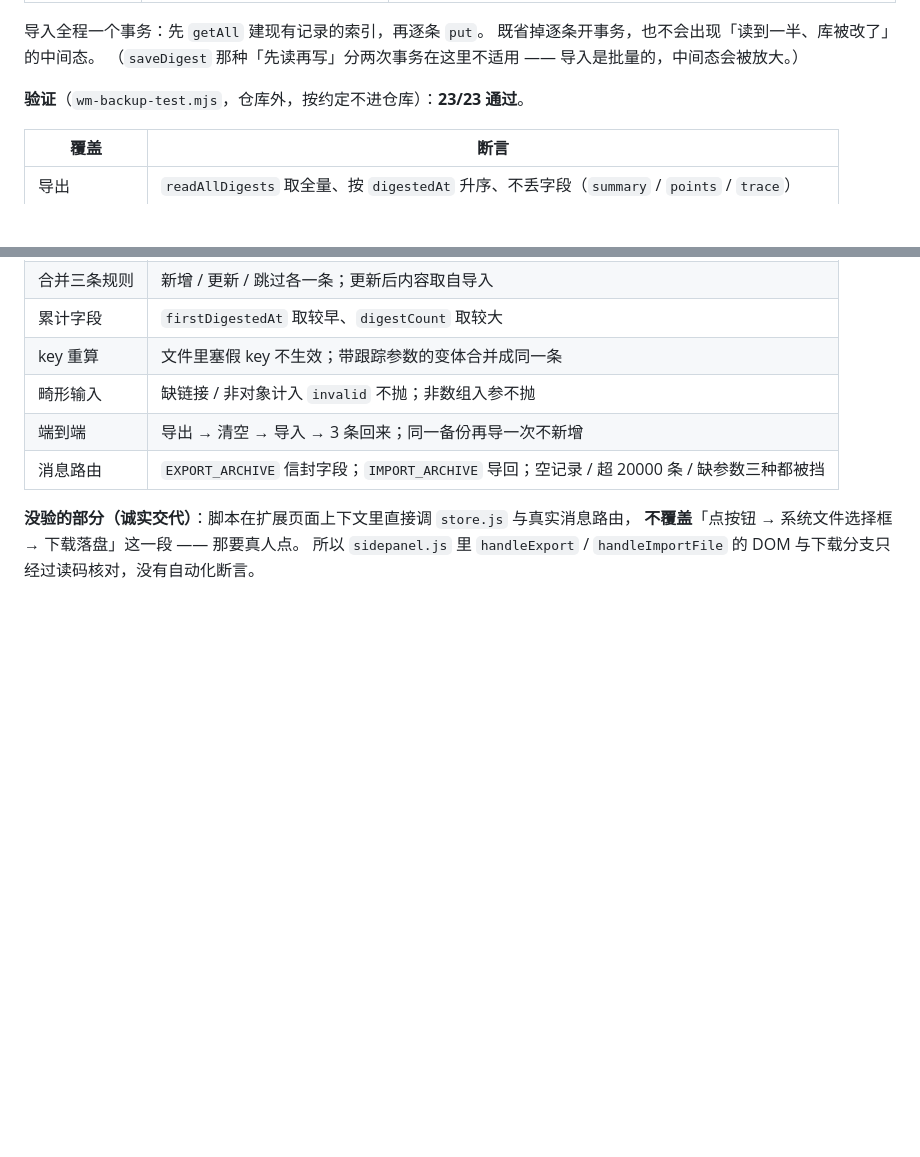
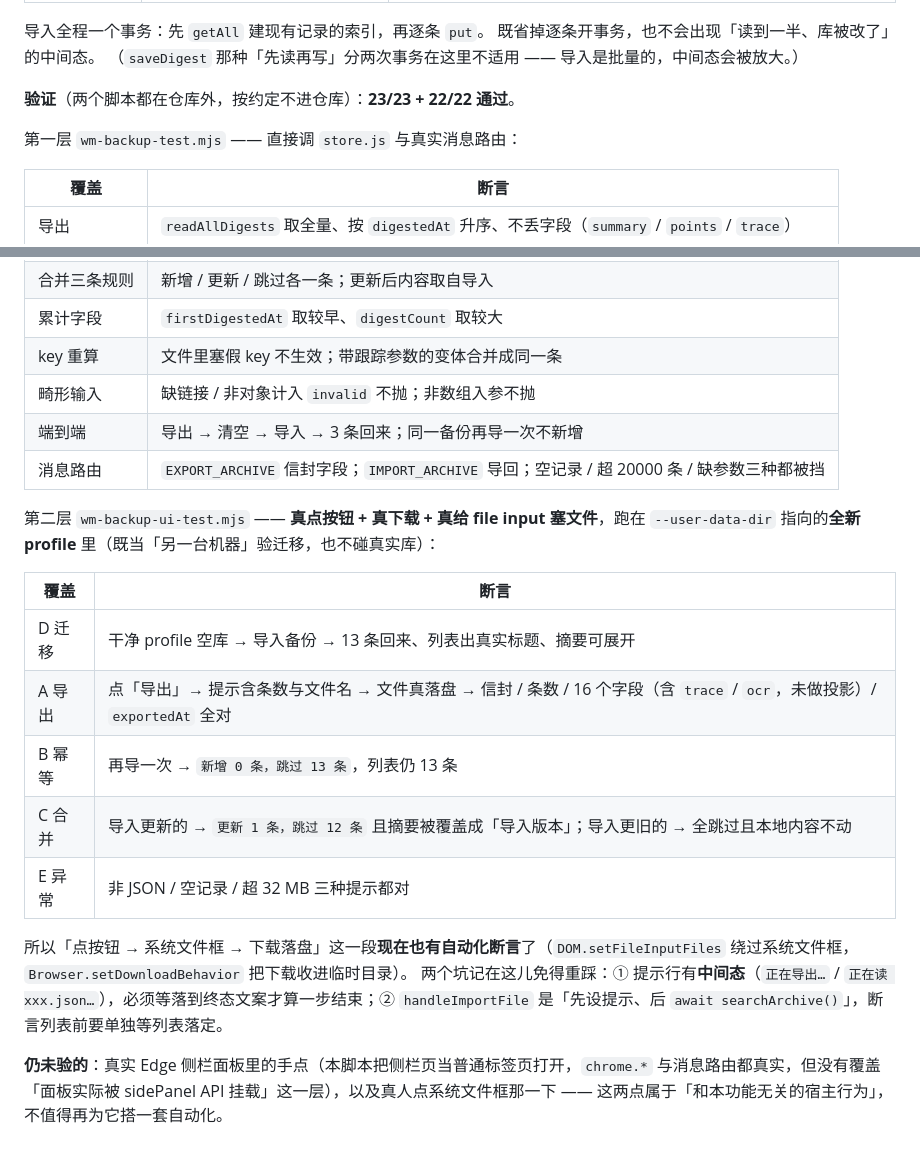
Before and after one commit to MaPleooo9/WisdoMark, a Markdown page: AGENTS.md, 2 parts joined by grey strips. Drawn GitHub-style; blank space fills up the shorter version.

Commit message:
文档：补归档导出 / 导入的 UI 层验收证据，并记下两个坑
原先只验到 store 层与消息路由，AGENTS 第十二节里明确写了「点按钮 → 系统文件框 → 下载落盘」没自动化断言。现补上第二层：wm-backup-ui-test.mjs 真点按钮、真下载、用 DOM.setFileInputFiles 真塞文件，跑在全新 profile 里（既当另一台机器验迁移，也不碰真实库），22/22 通过。

覆盖：D 迁移（空库 → 导入 → 13 条回来）、A 导出（真落盘 + 信封 / 条数 / 16 字段 / exportedAt）、B 幂等（重复导入全跳过）、C 合并（更新 1 条内容被覆盖 / 更旧全跳过且本地不动）、E 异常（非 JSON / 空记录 / 超 32 MB）。

同时记下两个坑：提示行有中间态（正在导出… / 正在读 xxx.json…），必须等终态文案；handleImportFile 先设提示、后 await searchArchive()，断言列表前要单独等列表落定。

HANDOFF 交接资产表补上这个新脚本。

```diff
--- a/AGENTS.md
+++ b/AGENTS.md
@@ -1538,7 +1538,9 @@ judge 也会判「支持」（那一句确实在它读到的文本里）。
 既省掉逐条开事务，也不会出现「读到一半、库被改了」的中间态。
 （`saveDigest` 那种「先读再写」分两次事务在这里不适用 —— 导入是批量的，中间态会被放大。）
 
-**验证**（`wm-backup-test.mjs`，仓库外，按约定不进仓库）：**23/23 通过**。
+**验证**（两个脚本都在仓库外，按约定不进仓库）：**23/23 + 22/22 通过**。
+
+第一层 `wm-backup-test.mjs` —— 直接调 `store.js` 与真实消息路由：
 
 | 覆盖 | 断言 |
 |---|---|
@@ -1550,6 +1552,17 @@ judge 也会判「支持」（那一句确实在它读到的文本里）。
 | 端到端 | 导出 → 清空 → 导入 → 3 条回来；同一备份再导一次不新增 |
 | 消息路由 | `EXPORT_ARCHIVE` 信封字段；`IMPORT_ARCHIVE` 导回；空记录 / 超 20000 条 / 缺参数三种都被挡 |
 
-**没验的部分（诚实交代）**：脚本在扩展页面上下文里直接调 `store.js` 与真实消息路由，
-**不覆盖**「点按钮 → 系统文件选择框 → 下载落盘」这一段 —— 那要真人点。
-所以 `sidepanel.js` 里 `handleExport` / `handleImportFile` 的 DOM 与下载分支只经过读码核对，没有自动化断言。
+第二层 `wm-backup-ui-test.mjs` —— **真点按钮 + 真下载 + 真给 file input 塞文件**，跑在 `--user-data-dir` 指向的**全新 profile** 里（既当「另一台机器」验迁移，也不碰真实库）：
+
+| 覆盖 | 断言 |
+|---|---|
+| D 迁移 | 干净 profile 空库 → 导入备份 → 13 条回来、列表出真实标题、摘要可展开 |
+| A 导出 | 点「导出」→ 提示含条数与文件名 → 文件真落盘 → 信封 / 条数 / 16 个字段（含 `trace` / `ocr`，未做投影）/ `exportedAt` 全对 |
+| B 幂等 | 再导一次 → `新增 0 条，跳过 13 条`，列表仍 13 条 |
+| C 合并 | 导入更新的 → `更新 1 条，跳过 12 条` 且摘要被覆盖成「导入版本」；导入更旧的 → 全跳过且本地内容不动 |
+| E 异常 | 非 JSON / 空记录 / 超 32 MB 三种提示都对 |
+
+所以「点按钮 → 系统文件框 → 下载落盘」这一段**现在也有自动化断言**了（`DOM.setFileInputFiles` 绕过系统文件框，`Browser.setDownloadBehavior` 把下载收进临时目录）。
+两个坑记在这儿免得重踩：① 提示行有**中间态**（`正在导出…` / `正在读 xxx.json…`），必须等落到终态文案才算一步结束；② `handleImportFile` 是「先设提示、后 `await searchArchive()`」，断言列表前要单独等列表落定。
+
+**仍未验的**：真实 Edge 侧栏面板里的手点（本脚本把侧栏页当普通标签页打开，`chrome.*` 与消息路由都真实，但没有覆盖「面板实际被 sidePanel API 挂载」这一层），以及真人点系统文件框那一下 —— 这两点属于「和本功能无关的宿主行为」，不值得再为它搭一套自动化。
```
Also changed, not shown: HANDOFF.md (+1 -1 lines).
